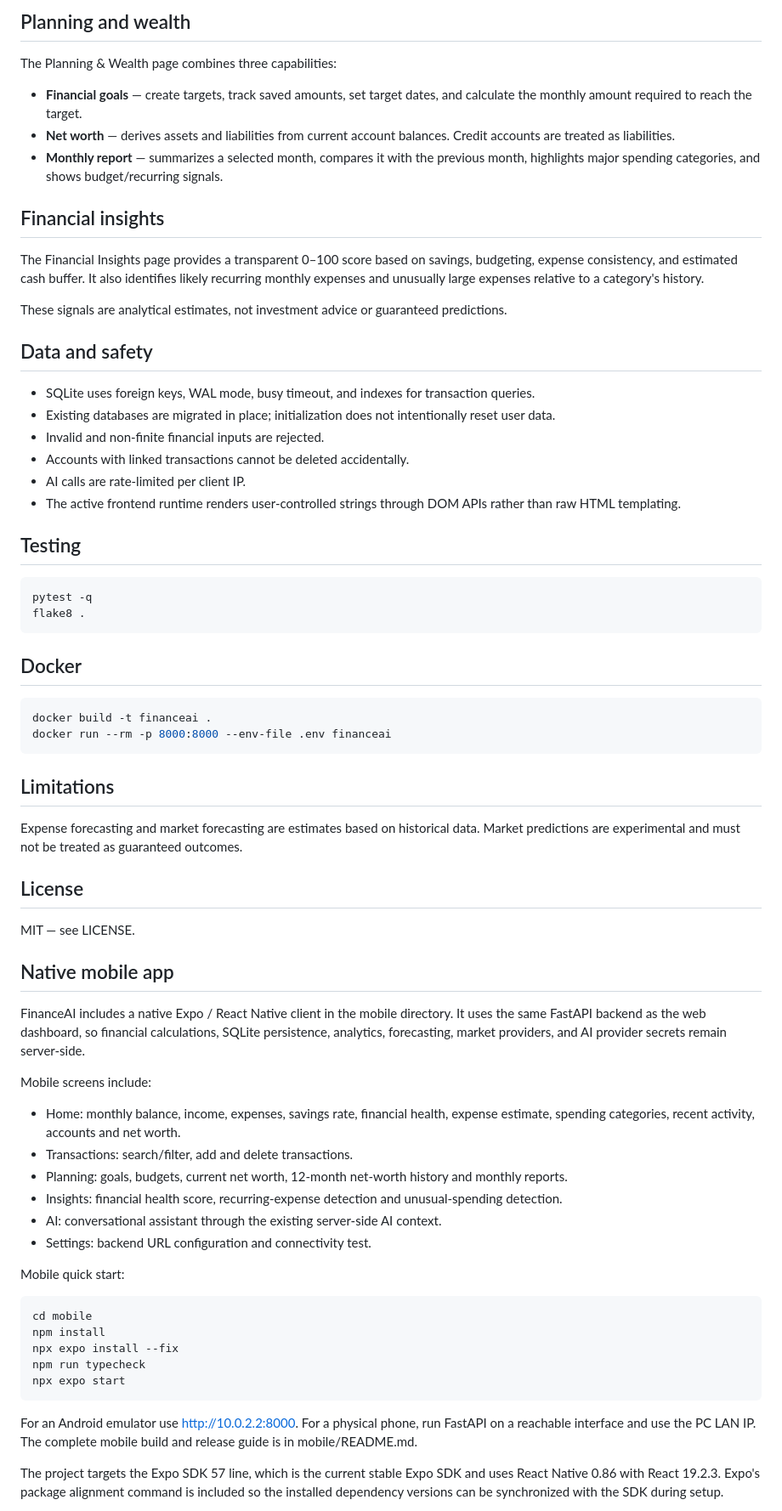
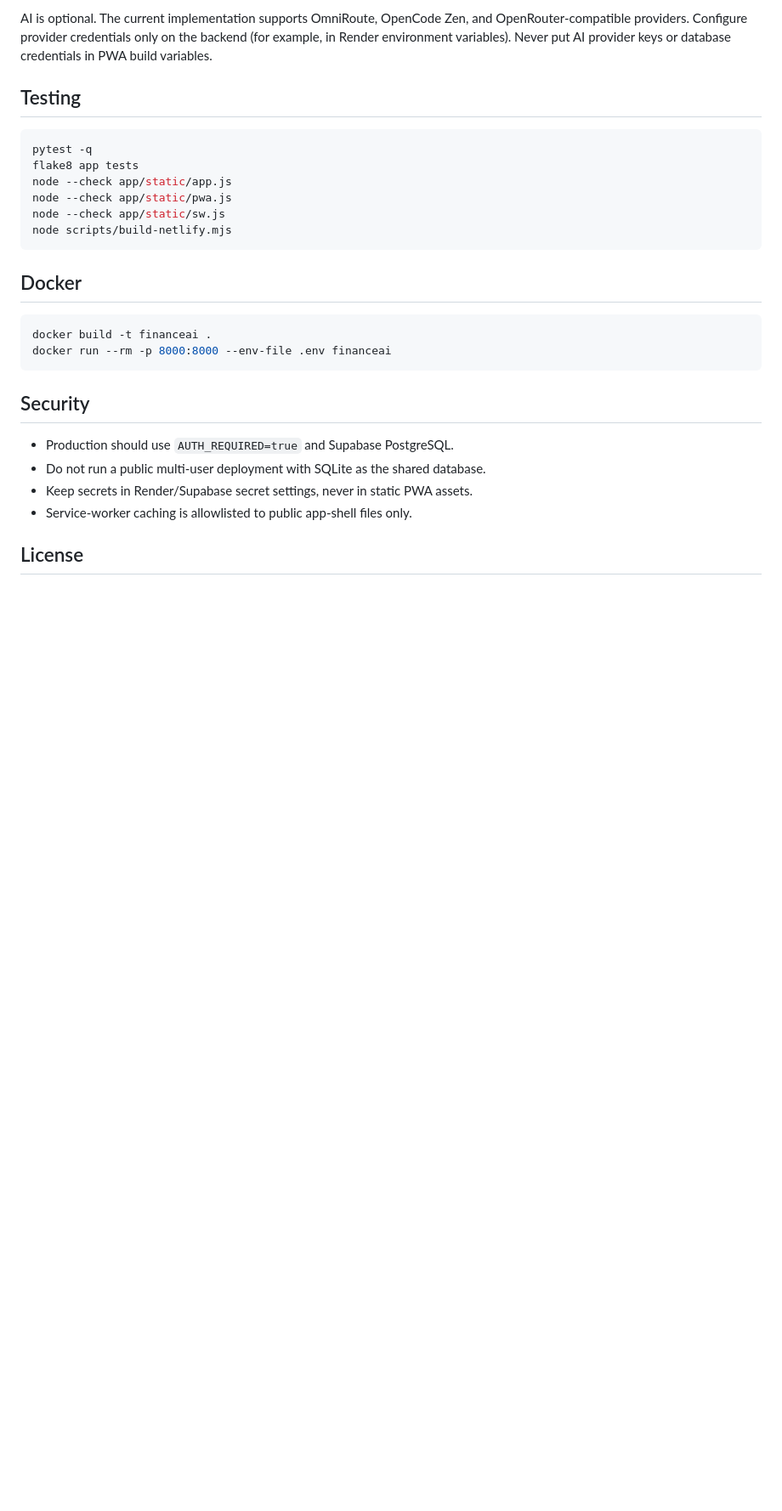
Before and after one commit to NikunjSingh5779/Finance-AI, a Markdown page: README.md, the part around one of its changes. Shown at 85% size. Drawn GitHub-style; blank space fills up the shorter version.

````diff
--- a/README.md
+++ b/README.md
@@ -137,73 +112,29 @@ Claude/OpenAI-specific credentials are not part of the current provider implemen
-## Planning and wealth
-
-The Planning & Wealth page combines three capabilities:
-
-- **Financial goals** — create targets, track saved amounts, set target dates, and calculate the monthly amount required to reach the target.
-- **Net worth** — derives assets and liabilities from current account balances. Credit accounts are treated as liabilities.
-- **Monthly report** — summarizes a selected month, compares it with the previous month, highlights major spending categories, and shows budget/recurring signals.
-
-## Financial insights
-
-The Financial Insights page provides a transparent 0–100 score based on savings, budgeting, expense consistency, and estimated cash buffer. It also identifies likely recurring monthly expenses and unusually large expenses relative to a category's history.
-
-These signals are analytical estimates, not investment advice or guaranteed predictions.
-
-## Data and safety
-
-- SQLite uses foreign keys, WAL mode, busy timeout, and indexes for transaction queries.
-- Existing databases are migrated in place; initialization does not intentionally reset user data.
-- Invalid and non-finite financial inputs are rejected.
-- Accounts with linked transactions cannot be deleted accidentally.
-- AI calls are rate-limited per client IP.
-- The active frontend runtime renders user-controlled strings through DOM APIs rather than raw HTML templating.
+AI is optional. The current implementation supports OmniRoute, OpenCode Zen, and OpenRouter-compatible providers. Configure provider credentials only on the backend (for example, in Render environment variables). Never put AI provider keys or database credentials in PWA build variables.
 
 ## Testing
 
-~~~bash
+```bash
 pytest -q
-flake8 .
-~~~
+flake8 app tests
+node --check app/static/app.js
+node --check app/static/pwa.js
+node --check app/static/sw.js
+node scripts/build-netlify.mjs
+```
 
 ## Docker
 
-~~~bash
+```bash
 docker build -t financeai .
 docker run --rm -p 8000:8000 --env-file .env financeai
-~~~
+```
 
-## Limitations
+## Security
 
-Expense forecasting and market forecasting are estimates based on historical data. Market predictions are experimental and must not be treated as guaranteed outcomes.
+- Production should use `AUTH_REQUIRED=true` and Supabase PostgreSQL.
+- Do not run a public multi-user deployment with SQLite as the shared database.
+- Keep secrets in Render/Supabase secret settings, never in static PWA assets.
+- Service-worker caching is allowlisted to public app-shell files only.
 
 ## License
 
-MIT — see LICENSE.
-
-
-## Native mobile app
-
-FinanceAI includes a native Expo / React Native client in the mobile directory. It uses the same FastAPI backend as the web dashboard, so financial calculations, SQLite persistence, analytics, forecasting, market providers, and AI provider secrets remain server-side.
-
-Mobile screens include:
-
-- Home: monthly balance, income, expenses, savings rate, financial health, expense estimate, spending categories, recent activity, accounts and net worth.
-- Transactions: search/filter, add and delete transactions.
-- Planning: goals, budgets, current net worth, 12-month net-worth history and monthly reports.
-- Insights: financial health score, recurring-expense detection and unusual-spending detection.
-- AI: conversational assistant through the existing server-side AI context.
-- Settings: backend URL configuration and connectivity test.
-
-Mobile quick start:
-
-~~~bash
-cd mobile
-npm install
-npx expo install --fix
-npm run typecheck
-npx expo start
-~~~
-
-For an Android emulator use http://10.0.2.2:8000. For a physical phone, run FastAPI on a reachable interface and use the PC LAN IP. The complete mobile build and release guide is in mobile/README.md.
-
-The project targets the Expo SDK 57 line, which is the current stable Expo SDK and uses React Native 0.86 with React 19.2.3. Expo's package alignment command is included so the installed dependency versions can be synchronized with the SDK during setup.
-
````
Also changed, not shown: other parts of README.md (+73 -138 lines).
